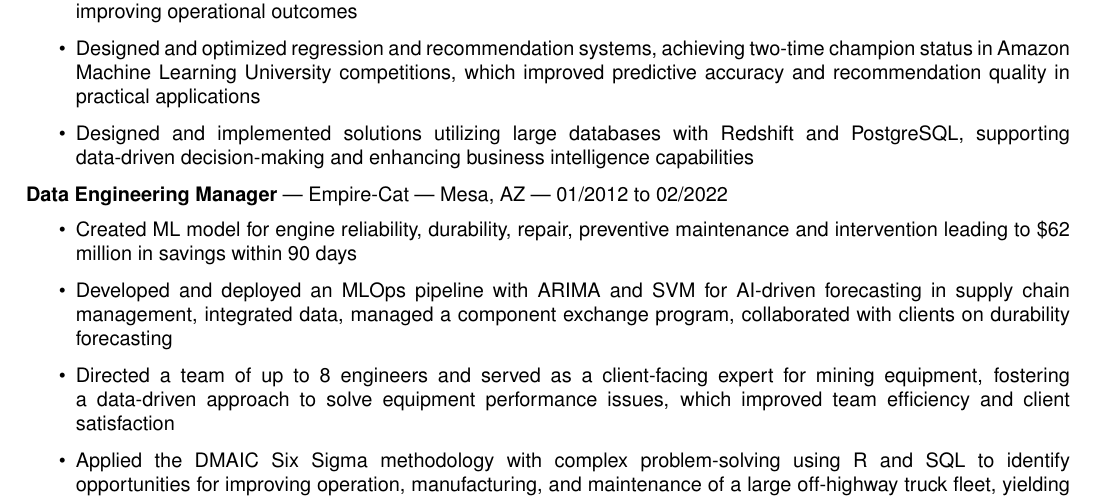
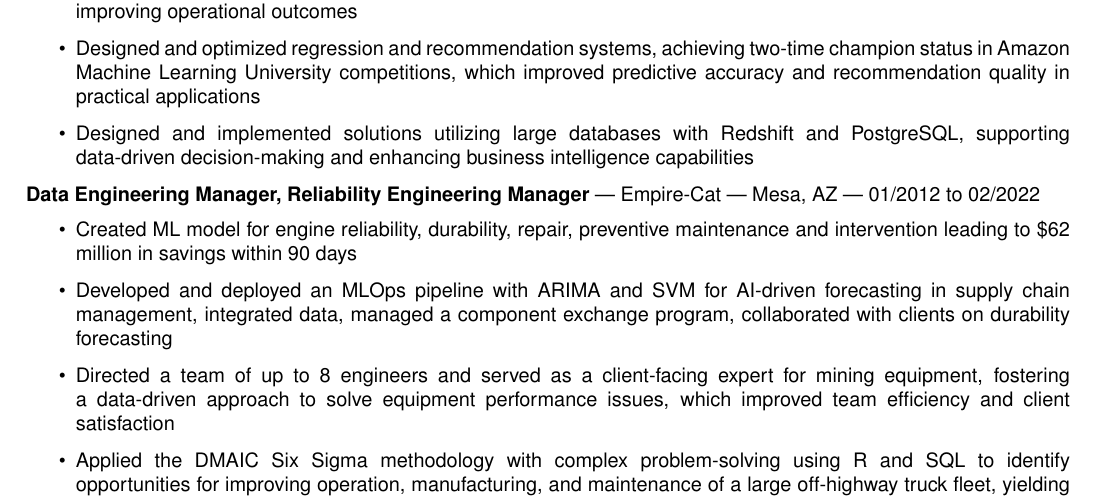
Before and after one commit to forloop11/resume-workshop, a LaTeX CV (todd_takala_resume.tex): part of page 2 of 2, cut so that both start at the same text. Compiled offline with pdfLaTeX.

Commit message:
Updates from Overleaf

```diff
--- a/todd_takala_resume.tex
+++ b/todd_takala_resume.tex
@@ -197,7 +197,7 @@ Motivated Lead Data Scientist with a proven track record of delivering over \$1.
 
 
 
-\textbf{Data Engineering Manager} | Empire-Cat | Mesa, AZ | 01/2012 to 02/2022
+\textbf{Data Engineering Manager, Reliability Engineering Manager} | Empire-Cat | Mesa, AZ | 01/2012 to 02/2022
 \begin{itemize}
     \item  Created ML model for engine reliability, durability, repair, preventive maintenance and intervention leading to \$62 million in savings within 90 days
 
```
